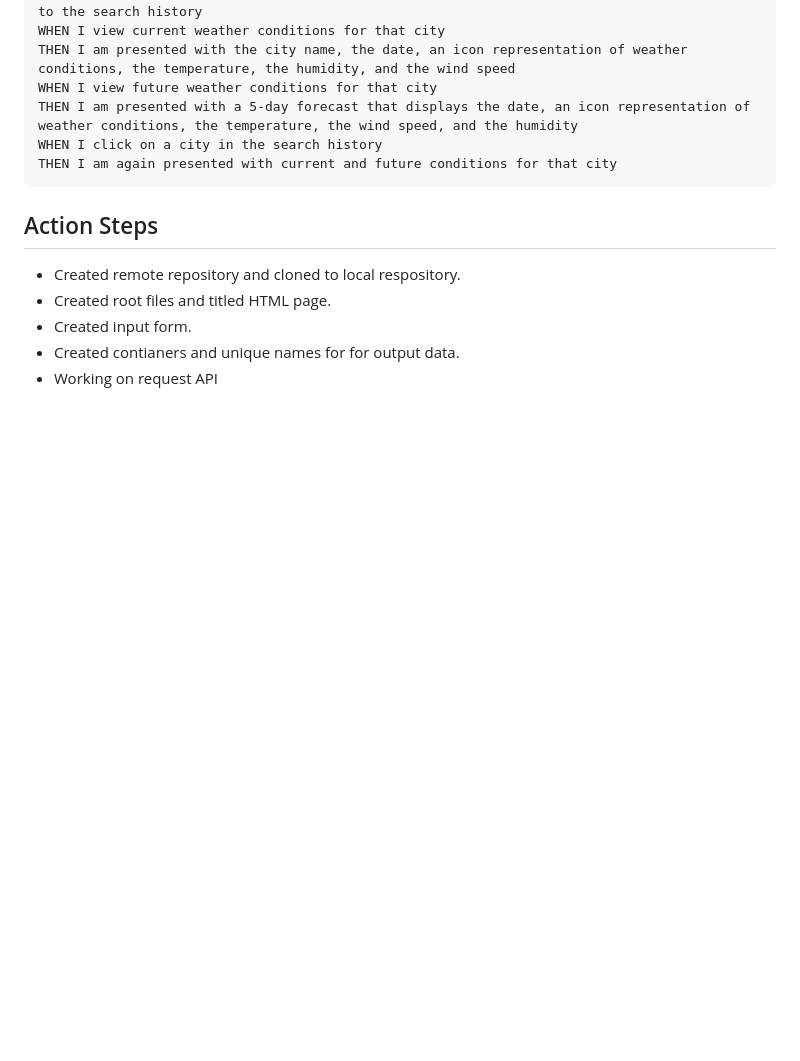
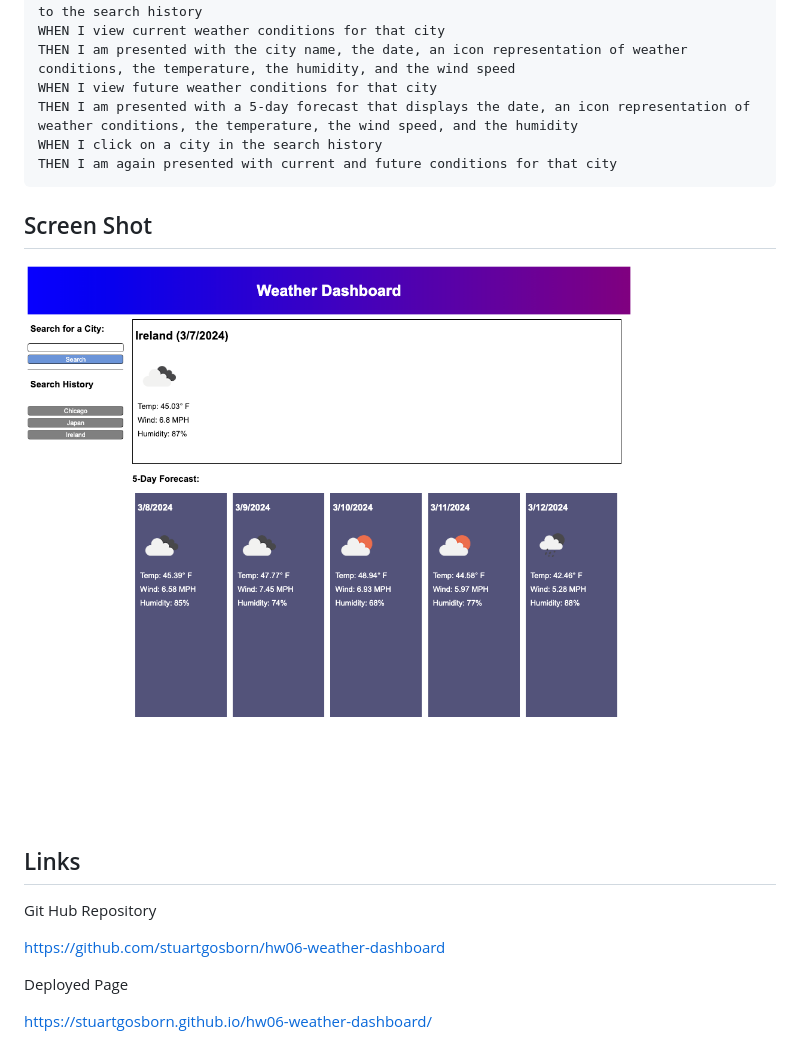
Before and after one commit to stuartgosborn/hw06-weather-dashboard, a Markdown page: README.md, the part around the change. Drawn GitHub-style; pictures changed too: image.png (added); blank space fills up the shorter version.

````diff
--- a/README.md
+++ b/README.md
@@ -23,10 +23,17 @@ WHEN I click on a city in the search history
 THEN I am again presented with current and future conditions for that city
 ```
 
-## Action Steps
+## Screen Shot
 
-- Created remote repository and cloned to local respository.
-- Created root files and titled HTML page.
-- Created input form.
-- Created contianers and unique names for for output data.
-- Working on request API
+![alt text](image.png)
+
+## Links
+
+Git Hub Repository
+
+
+https://github.com/stuartgosborn/hw06-weather-dashboard
+
+Deployed Page
+
+https://stuartgosborn.github.io/hw06-weather-dashboard/
````
Also changed, not shown: 2 other files.
